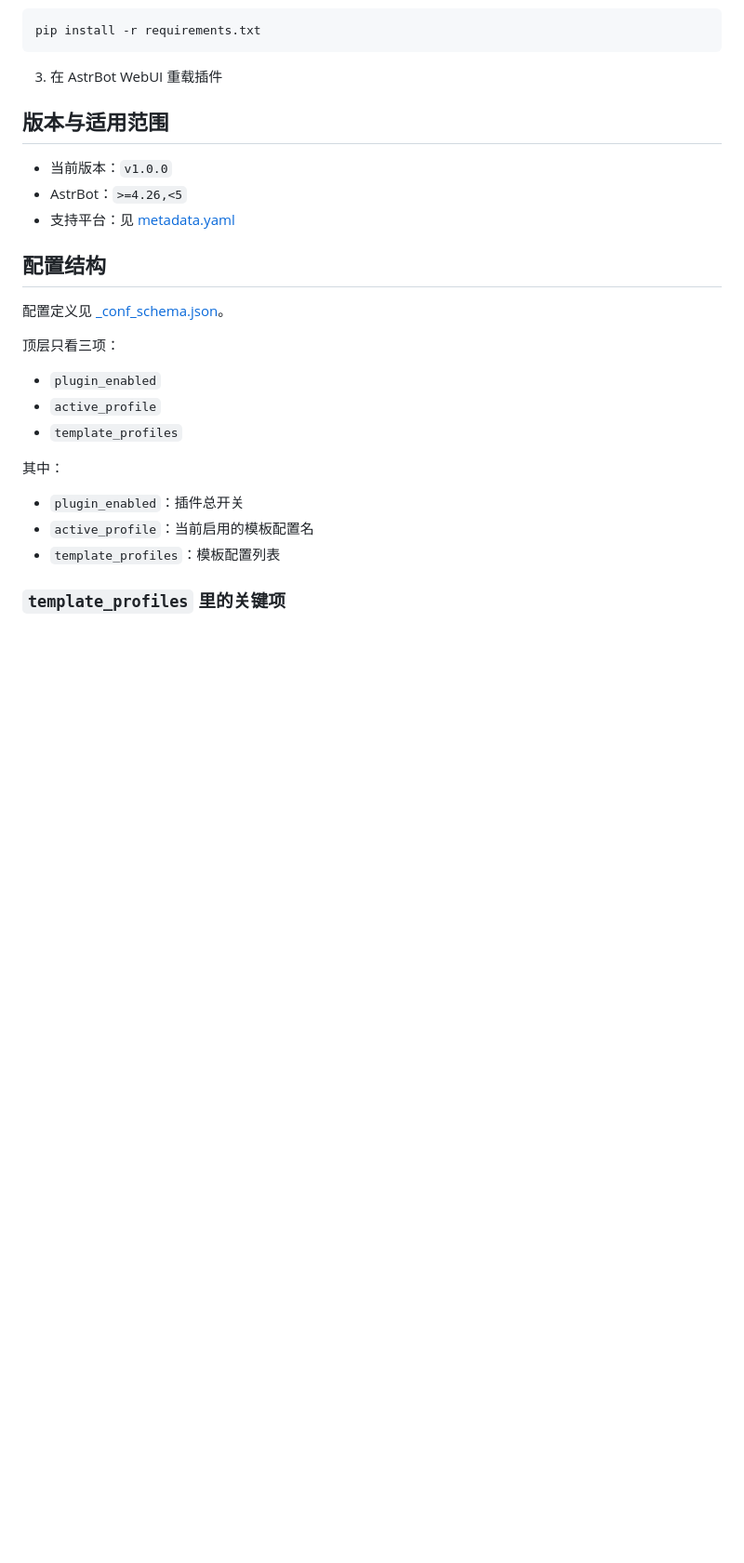
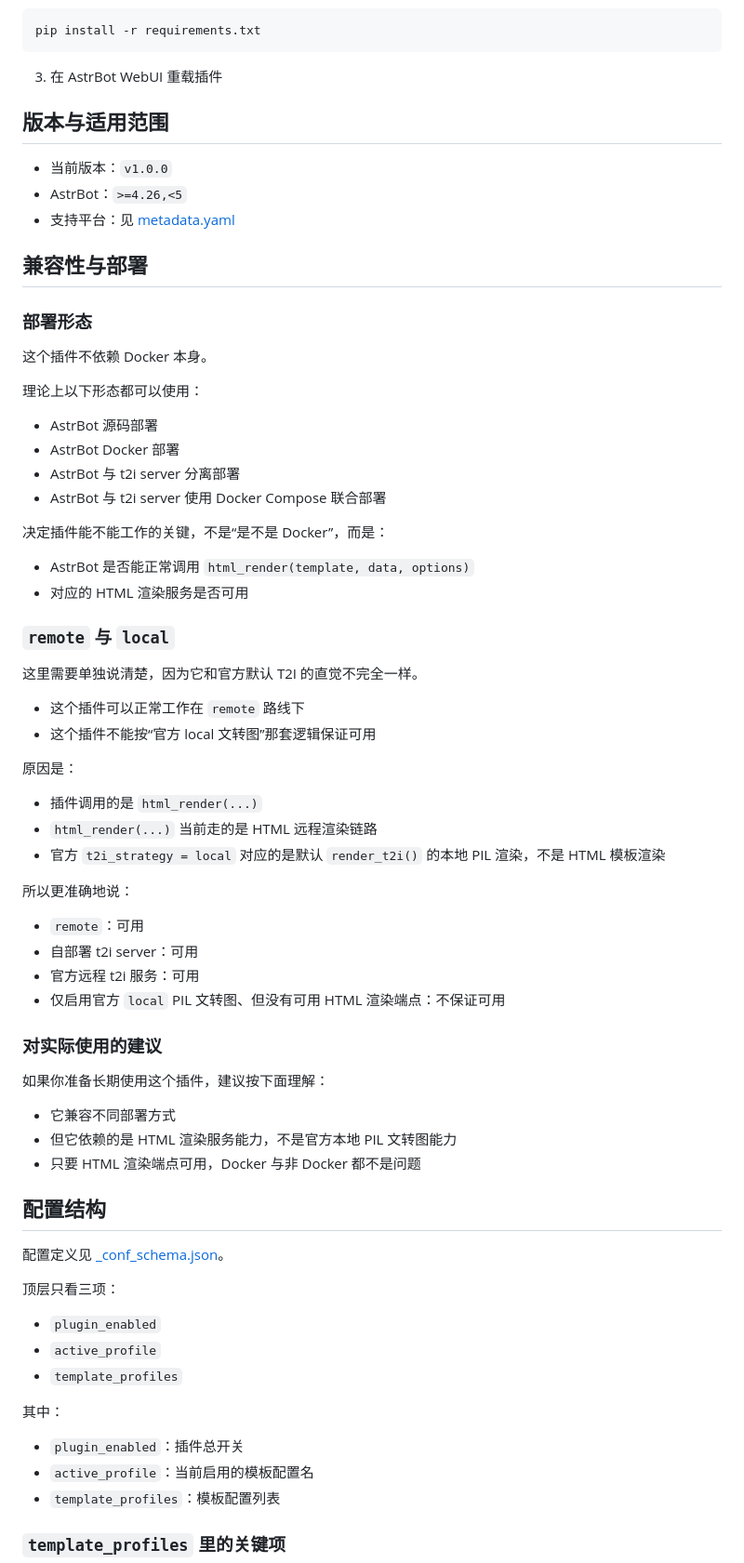
Before and after one commit to Sean-CodingForLife/astrbot_plugin_t2i_enhance, a Markdown page: README.md, the part around one of its changes. Shown at 93% size. GitHub-like rendering; blank space fills up the shorter version.

Commit message:
docs: clarify deployment and runtime compatibility

```diff
--- a/README.md
+++ b/README.md
@@ -98,6 +98,52 @@ pip install -r requirements.txt
 - 当前版本：`v1.0.0`
 - AstrBot：`>=4.26,<5`
 - 支持平台：见 [metadata.yaml](C:/Users/Administrator/Desktop/astrbot_plugin_t2i_enhance/metadata.yaml:1)
+
+## 兼容性与部署
+
+### 部署形态
+
+这个插件不依赖 Docker 本身。
+
+理论上以下形态都可以使用：
+
+- AstrBot 源码部署
+- AstrBot Docker 部署
+- AstrBot 与 t2i server 分离部署
+- AstrBot 与 t2i server 使用 Docker Compose 联合部署
+
+决定插件能不能工作的关键，不是“是不是 Docker”，而是：
+
+- AstrBot 是否能正常调用 `html_render(template, data, options)`
+- 对应的 HTML 渲染服务是否可用
+
+### `remote` 与 `local`
+
+这里需要单独说清楚，因为它和官方默认 T2I 的直觉不完全一样。
+
+- 这个插件可以正常工作在 `remote` 路线下
+- 这个插件不能按“官方 local 文转图”那套逻辑保证可用
+
+原因是：
+
+- 插件调用的是 `html_render(...)`
+- `html_render(...)` 当前走的是 HTML 远程渲染链路
+- 官方 `t2i_strategy = local` 对应的是默认 `render_t2i()` 的本地 PIL 渲染，不是 HTML 模板渲染
+
+所以更准确地说：
+
+- `remote`：可用
+- 自部署 t2i server：可用
+- 官方远程 t2i 服务：可用
+- 仅启用官方 `local` PIL 文转图、但没有可用 HTML 渲染端点：不保证可用
+
+### 对实际使用的建议
+
+如果你准备长期使用这个插件，建议按下面理解：
+
+- 它兼容不同部署方式
+- 但它依赖的是 HTML 渲染服务能力，不是官方本地 PIL 文转图能力
+- 只要 HTML 渲染端点可用，Docker 与非 Docker 都不是问题
 
 ## 配置结构
 
```
Also changed, not shown: other parts of README.md (+1 -1 lines).
